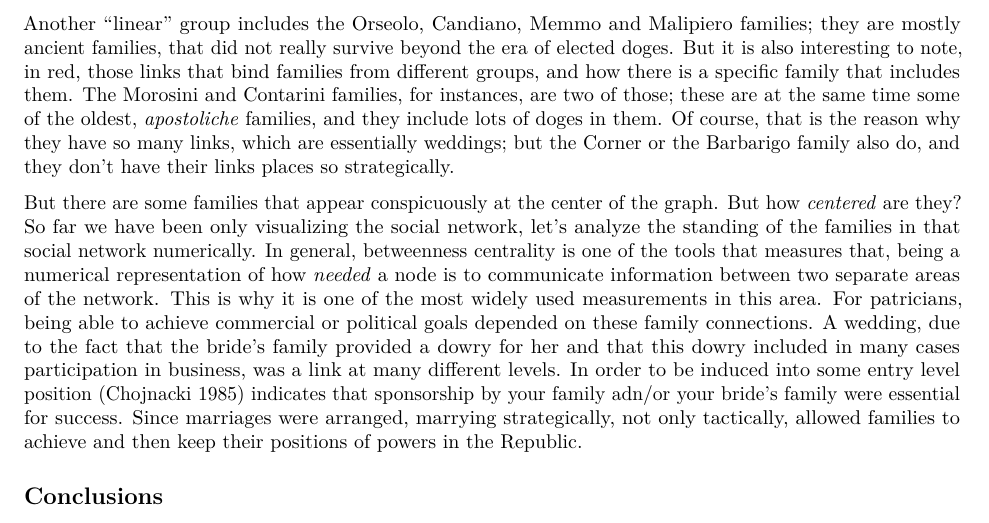
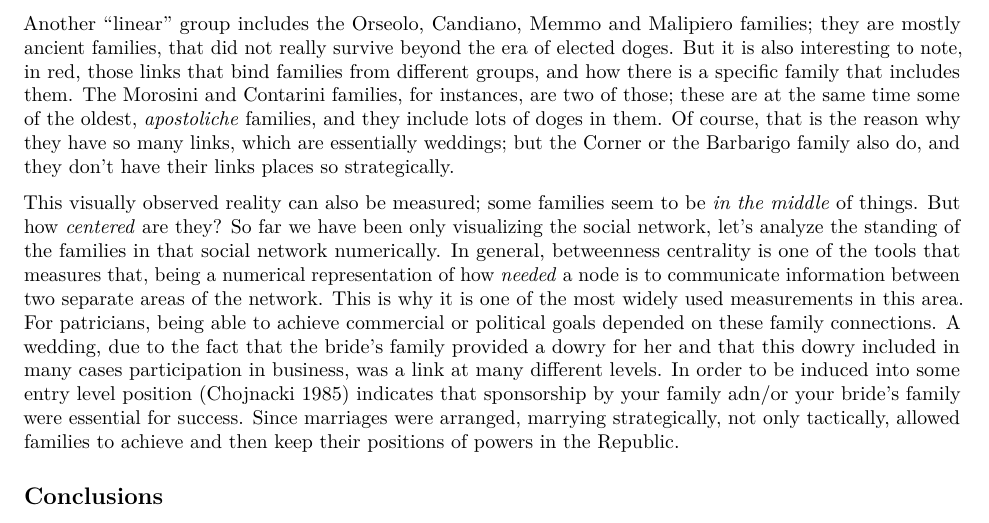
Before and after one commit to JJ/venice-patrician-social-network, an R Markdown document (report/venecian-patrician-network.Rmd): part of page 10 of 11, cut so that both start at the same text. Rendered offline with R 4.5, knitr and Pandoc, then LaTeX, with nearby package versions; code that draws random numbers runs with fixed seeds of ours; common packages that the code uses without loading them are loaded.

Commit message:
Connecting

```diff
--- a/report/venecian-patrician-network.Rmd
+++ b/report/venecian-patrician-network.Rmd
@@ -181,7 +181,7 @@ Figure 3 shows seven different groups, every one of them with at most 6 elements
 
 Another "linear" group includes the Orseolo, Candiano, Memmo and Malipiero families; they are mostly ancient families, that did not really survive beyond the era of elected doges. But it is also interesting to note, in red, those links that bind families from different groups, and how there is a specific family that includes them. The Morosini and Contarini families, for instances, are two of those; these are at the same time some of the oldest, *apostoliche* families, and they include lots of doges in them. Of course, that is the reason why they have so many links, which are essentially weddings; but the Corner or the Barbarigo family also do, and they don't have their links places so strategically.
 
-But there are some families that appear conspicuously at the center of the graph. But how *centered* are they? So far we have been only visualizing the social network, let's analyze the standing of the families in that social network numerically. In general, betweenness centrality is one of the tools that measures that, being a numerical representation of how *needed* a node is to communicate information between two separate areas of the network. This is why it is one of the most widely used measurements in this area. For patricians, being able to achieve commercial or political goals depended on these family connections. A wedding, due to the fact that the bride's family provided a dowry for her and that this dowry included in many cases participation in business, was a link at many different levels. In order to be induced into some entry level position [@chojnacki_1985] indicates that sponsorship by your family adn/or your bride's family were essential for success. Since marriages were arranged, marrying strategically, not only tactically, allowed families to achieve and then keep their positions of powers in the Republic.
+This visually observed reality can also be measured; some families seem to be *in the middle* of things. But how *centered* are they? So far we have been only visualizing the social network, let's analyze the standing of the families in that social network numerically. In general, betweenness centrality is one of the tools that measures that, being a numerical representation of how *needed* a node is to communicate information between two separate areas of the network. This is why it is one of the most widely used measurements in this area. For patricians, being able to achieve commercial or political goals depended on these family connections. A wedding, due to the fact that the bride's family provided a dowry for her and that this dowry included in many cases participation in business, was a link at many different levels. In order to be induced into some entry level position [@chojnacki_1985] indicates that sponsorship by your family adn/or your bride's family were essential for success. Since marriages were arranged, marrying strategically, not only tactically, allowed families to achieve and then keep their positions of powers in the Republic.
 
 
 
```
